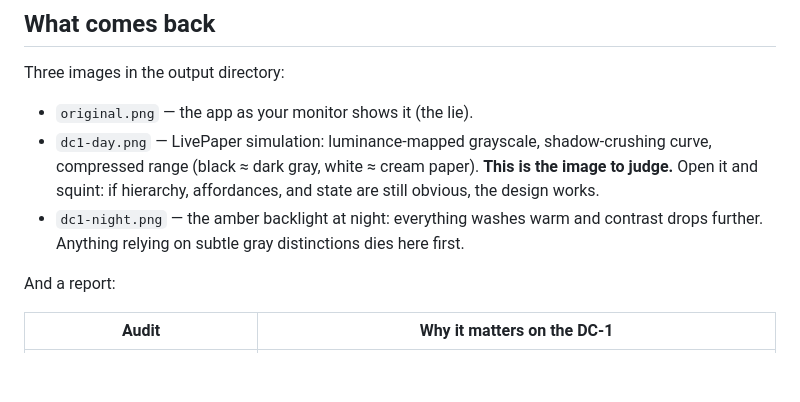
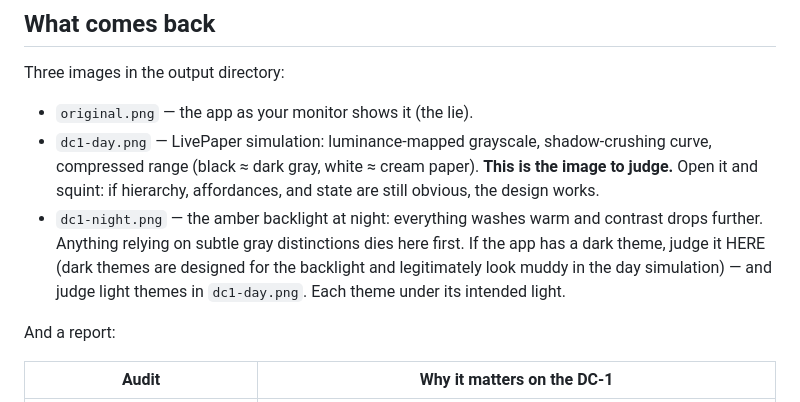
Before and after one commit to a12k-a2b/daylight-computing-club-community-hub, a Markdown page: skills/daylight-preview/SKILL.md, the part around the change. Drawn GitHub-style; blank space fills up the shorter version.

```diff
--- a/skills/daylight-preview/SKILL.md
+++ b/skills/daylight-preview/SKILL.md
@@ -38,7 +38,10 @@ Three images in the output directory:
   affordances, and state are still obvious, the design works.
 - `dc1-night.png` — the amber backlight at night: everything washes warm and
   contrast drops further. Anything relying on subtle gray distinctions dies
-  here first.
+  here first. If the app has a dark theme, judge it HERE (dark themes are
+  designed for the backlight and legitimately look muddy in the day
+  simulation) — and judge light themes in `dc1-day.png`. Each theme under
+  its intended light.
 
 And a report:
 
```
Also changed, not shown: 1 other file.
